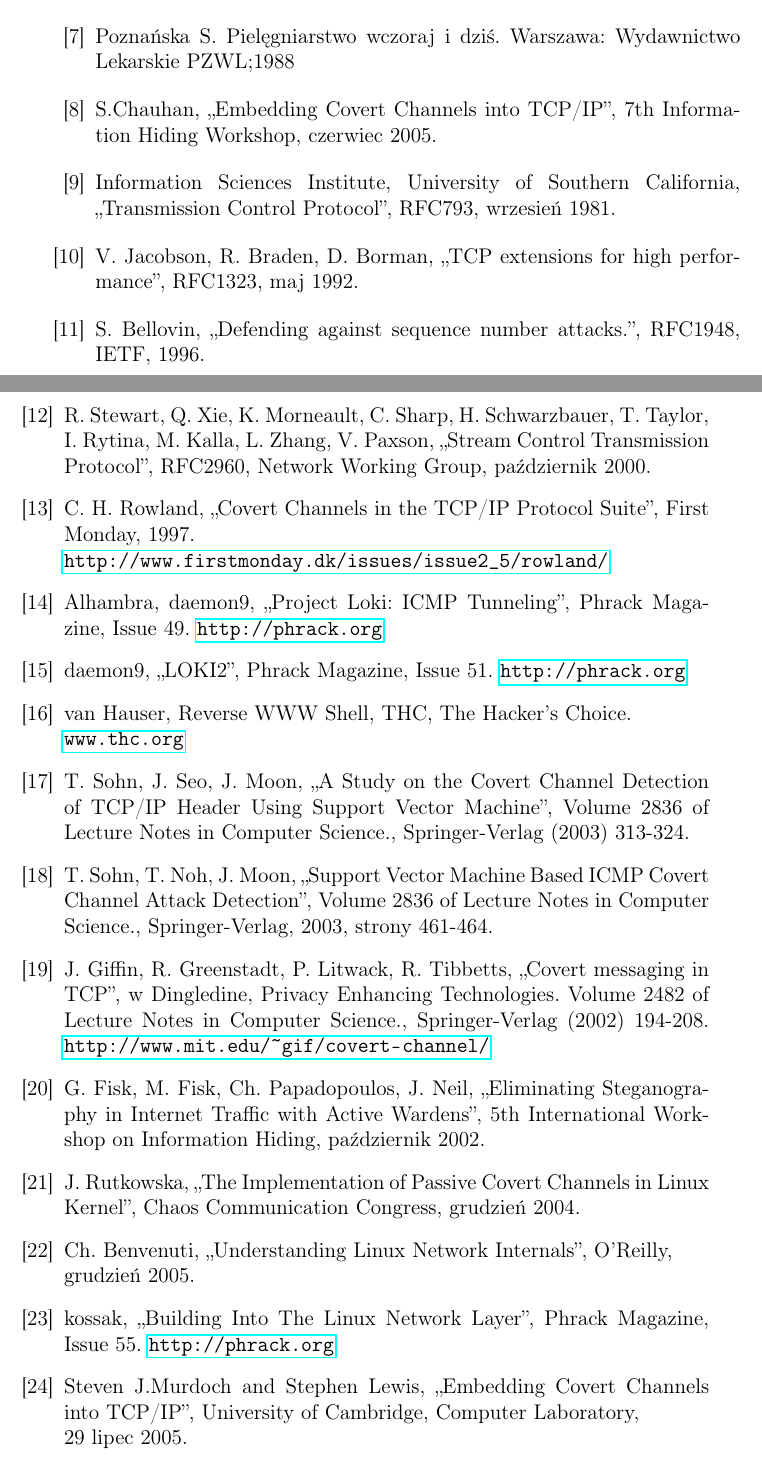
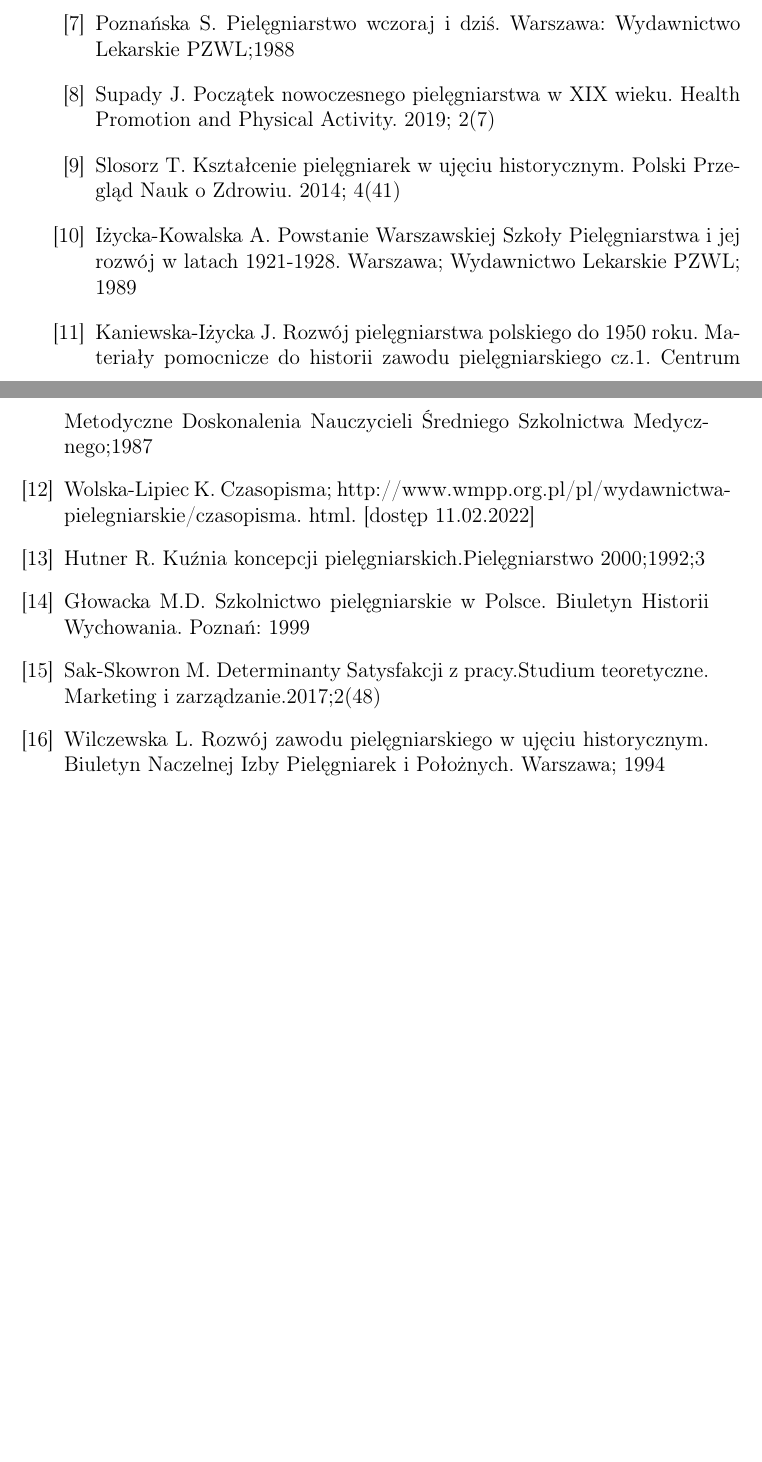
Before and after one commit to golsiaLD/PracaMagPiel, a LaTeX thesis (praca_dyplomowa.tex): two parts of pages 31 and 32 of 37 before the commit and two parts of pages 31 and 32 of 35 after it, joined at a grey line, cut so that both start at the same text, the shorter picture padded with empty space. Compiled offline with pdfLaTeX.

Commit message:
bibliografia do 16

```diff
--- a/praca_dyplomowa.tex
+++ b/praca_dyplomowa.tex
@@ -377,49 +377,14 @@ jądro oraz \tech{Shushi}, stałe numery IP oraz porty TCP, losowe dane dla
 \bibitem{Flo}{Bostridge M. Florence Nighitingale-The lady with lamp; https://www.bbc.co.uk/history/british/victorians/nightingale-01.shtml [dostęp 05.02.2022]}
 \bibitem{Linda}{Richards L. Reminescences of Linda Richards. Americas firsttrained nurse.Boston: Whitcomb \& Barrows;2015}
 \bibitem{Rada}{Poznańska S. Pielęgniarstwo wczoraj i dziś. Warszawa: Wydawnictwo Lekarskie PZWL;1988}
+\bibitem{Ikon}{Supady J. Początek nowoczesnego pielęgniarstwa w XIX wieku. Health Promotion and Physical Activity. 2019; 2(7)}
+\bibitem{Ikonpol}{Slosorz T. Kształcenie pielęgniarek w ujęciu historycznym. Polski Przegląd Nauk o Zdrowiu. 2014; 4(41)}
+\bibitem{Szkol}{Iżycka-Kowalska A. Powstanie Warszawskiej Szkoły Pielęgniarstwa i jej rozwój w latach 1921-1928. Warszawa; Wydawnictwo Lekarskie PZWL; 1989}
+\bibitem{50}{Kaniewska-Iżycka J. Rozwój pielęgniarstwa polskiego do 1950 roku. Materiały pomocnicze do historii zawodu pielęgniarskiego cz.1. Centrum Metodyczne Doskonalenia Nauczycieli Średniego Szkolnictwa Medycznego;1987}
+\bibitem{czas}{Wolska-Lipiec K. Czasopisma; http://www.wmpp.org.pl/pl/wydawnictwa-pielegniarskie/czasopisma. html. [dostęp 11.02.2022]}
+\bibitem{spec}{Hutner R. Kuźnia koncepcji pielęgniarskich.Pielęgniarstwo 2000;1992;3}
+\bibitem{model}{Głowacka M.D. Szkolnictwo pielęgniarskie w Polsce. Biuletyn Historii Wychowania. Poznań: 1999}
+\bibitem{deter}{Sak-Skowron M. Determinanty Satysfakcji z pracy.Studium teoretyczne. Marketing i zarządzanie.2017;2(48)}
+\bibitem{usta}{Wilczewska L. Rozwój zawodu pielęgniarskiego w ujęciu historycznym. Biuletyn Naczelnej Izby Pielęgniarek i Położnych. Warszawa; 1994}
 
 
-
-\bibitem{SweetyPresentation}{S.Chauhan, ,,Embedding Covert Channels into
-TCP/IP'', 7th Information Hiding Workshop, czerwiec 2005.}
-\bibitem{RFC793}{Information Sciences Institute, University of Southern
-California, ,,Transmission Control Protocol'', RFC793, wrzesień 1981.}
-\bibitem{RFC1323}{V. Jacobson, R. Braden, D. Borman, ,,TCP extensions for high
-performance'', RFC1323, maj 1992.}
-\bibitem{RFC1948}{S. Bellovin, ,,Defending against sequence number attacks.'',
-RFC1948, IETF, 1996.}
-\bibitem{RFC2960}{R. Stewart, Q. Xie, K. Morneault, C. Sharp, H. Schwarzbauer,
-T. Taylor, I. Rytina, M. Kalla, L. Zhang, V. Paxson, „Stream Control
-Transmission Protocol”, RFC2960, Network Working Group, październik 2000.}
-\bibitem{Rowland}{C. H. Rowland, ,,Covert Channels in the TCP/IP Protocol
-Suite'', First Monday, 1997. \newline
-\url{http://www.firstmonday.dk/issues/issue2\_5/rowland/}}
-\bibitem{LOKI}{Alhambra, daemon9, ,,Project Loki: ICMP Tunneling'', Phrack
-Magazine, Issue 49. \url{http://phrack.org}}
-\bibitem{LOKI2}{daemon9, ,,LOKI2'', Phrack Magazine, Issue 51.
-\url{http://phrack.org}}
-\bibitem{RWWWS}{van Hauser, Reverse WWW Shell,  THC, The Hacker's
-Choice.\newline \url{www.thc.org}}
-\bibitem{CCdetectionSVM}{T. Sohn, J. Seo, J. Moon, ,,A Study on the Covert
-Channel Detection of TCP/IP Header Using Support Vector Machine'', Volume 2836
-of Lecture Notes in Computer Science., Springer-Verlag (2003) 313-324.}
-\bibitem{LOKIdetectionSVM}{T. Sohn, T. Noh, J. Moon, ,,Support Vector Machine
-Based ICMP Covert Channel Attack Detection'', Volume 2836 of Lecture Notes in
-Computer Science., Springer-Verlag, 2003, strony 461-464.}
-\bibitem{devcc}{J. Giffin, R. Greenstadt, P. Litwack, R. Tibbetts, ,,Covert
-messaging in TCP'', w Dingledine, Privacy Enhancing Technologies. Volume 2482 of
-Lecture Notes in Computer Science., Springer-Verlag (2002) 194-208.
-\url{http://www.mit.edu/\textasciitilde gif/covert-channel/}}
-\bibitem{ActiveWardens}{G. Fisk, M. Fisk, Ch. Papadopoulos, J. Neil,
-,,Eliminating Steganography in Internet Traffic with Active Wardens'', 5th
-International Workshop on Information Hiding, październik 2002.}
-\bibitem{JR}{J. Rutkowska, ,,The Implementation of Passive Covert Channels in
-Linux Kernel'', Chaos Communication Congress, grudzień 2004.}
-\bibitem{LinuxNetwork}{Ch. Benvenuti, ,,Understanding Linux Network Internals'',
-O'Reilly,\newline grudzień 2005.}
-\bibitem{p55}{kossak, ,,Building Into The Linux Network Layer'', Phrack
-Magazine, Issue 55. \url{http://phrack.org}}
-\bibitem{ML}{Steven J.Murdoch and Stephen Lewis, ,,Embedding Covert Channels
-into TCP/IP'', University of Cambridge, Computer Laboratory,\newline 29 lipec
-2005.}
-\bibitem{NvsNN}{Eugene Tumoian, Maxim Anikeev, ,,Detecting NUSHU Covert Channels
```
Also changed, not shown: praca_dyplomowa.tex (9 more changed lines).
